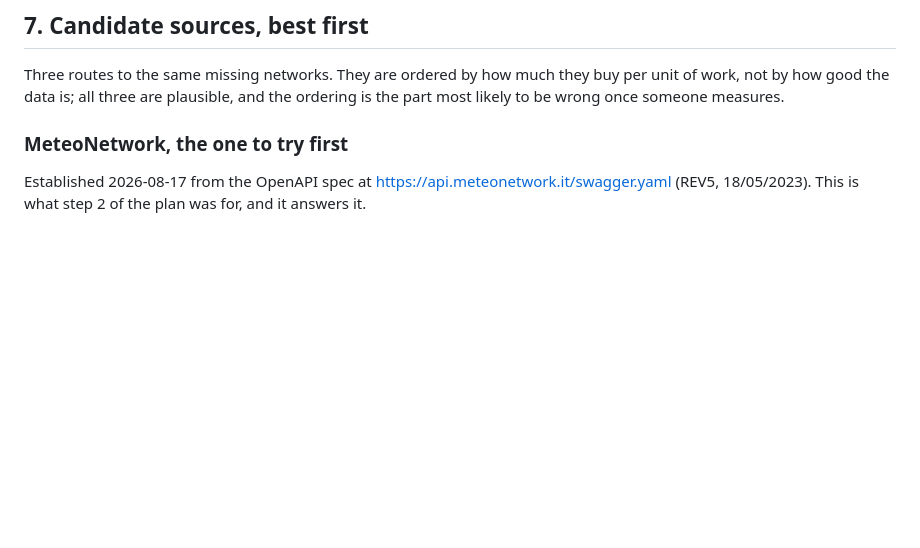
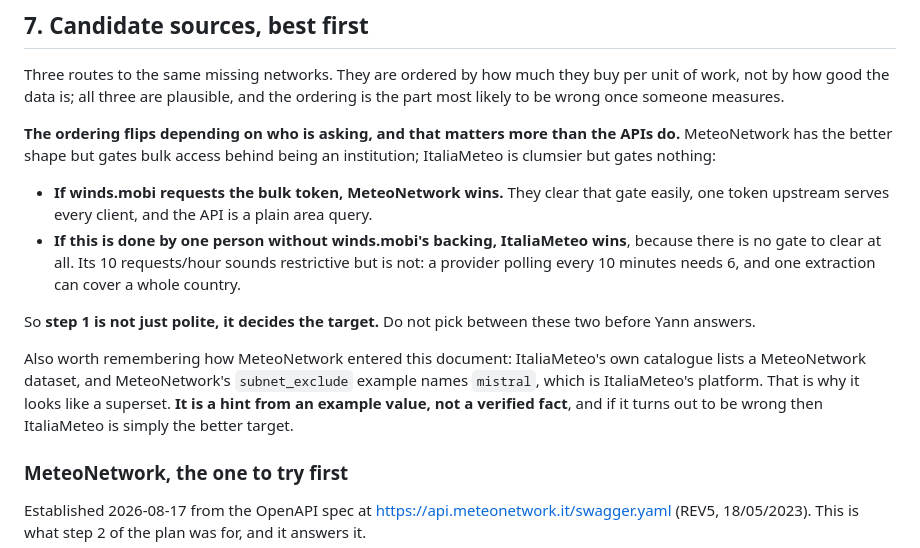
Before and after one commit to elgandoz/windgrade, a Markdown page: docs/data-sources.md, the part around the change. GitHub-like rendering; blank space fills up the shorter version.

Commit message:
Say that the source ordering flips on who is asking
MeteoNetwork was ranked first on API shape, which under-weighted the thing
actually blocking anyone: it gates bulk access behind being an institution
and ItaliaMeteo gates nothing. With winds.mobi asking, MeteoNetwork wins on
shape. With one person asking alone, ItaliaMeteo wins by being open, and its
10 requests an hour comfortably covers a provider needing 6.

That makes step 1 load-bearing rather than merely cheap: the reply decides
the target, so the choice should not be made before it arrives.

Co-Authored-By: Claude Opus 5 <noreply@anthropic.com>

```diff
--- a/docs/data-sources.md
+++ b/docs/data-sources.md
@@ -161,6 +161,27 @@ to anyone offering a station.
 Three routes to the same missing networks. They are ordered by how much they
 buy per unit of work, not by how good the data is; all three are plausible, and
 the ordering is the part most likely to be wrong once someone measures.
+
+**The ordering flips depending on who is asking, and that matters more than the
+APIs do.** MeteoNetwork has the better shape but gates bulk access behind being
+an institution; ItaliaMeteo is clumsier but gates nothing:
+
+- **If winds.mobi requests the bulk token, MeteoNetwork wins.** They clear that
+  gate easily, one token upstream serves every client, and the API is a plain
+  area query.
+- **If this is done by one person without winds.mobi's backing, ItaliaMeteo
+  wins**, because there is no gate to clear at all. Its 10 requests/hour sounds
+  restrictive but is not: a provider polling every 10 minutes needs 6, and one
+  extraction can cover a whole country.
+
+So **step 1 is not just polite, it decides the target.** Do not pick between
+these two before Yann answers.
+
+Also worth remembering how MeteoNetwork entered this document: ItaliaMeteo's own
+catalogue lists a MeteoNetwork dataset, and MeteoNetwork's `subnet_exclude`
+example names `mistral`, which is ItaliaMeteo's platform. That is why it looks
+like a superset. **It is a hint from an example value, not a verified fact**, and
+if it turns out to be wrong then ItaliaMeteo is simply the better target.
 
 ### MeteoNetwork, the one to try first
 
```
